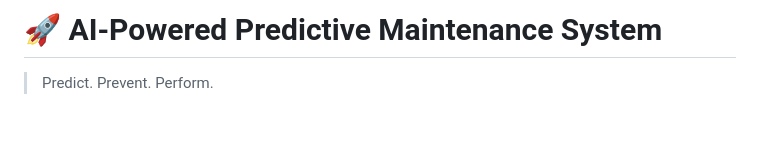
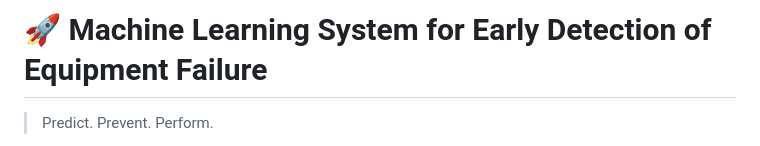
Before and after one commit to Charankumm/InfosysSpringBoard-Team-D, a Markdown page: README.md, the part around the change. GitHub-like rendering; blank space fills up the shorter version.

Commit message:
Update project title and description in README

```diff
--- a/README.md
+++ b/README.md
@@ -1,4 +1,4 @@
-# 🚀 AI-Powered Predictive Maintenance System
+# 🚀 Machine Learning System for Early Detection of Equipment Failure
 
 > Predict. Prevent. Perform.
 
```
